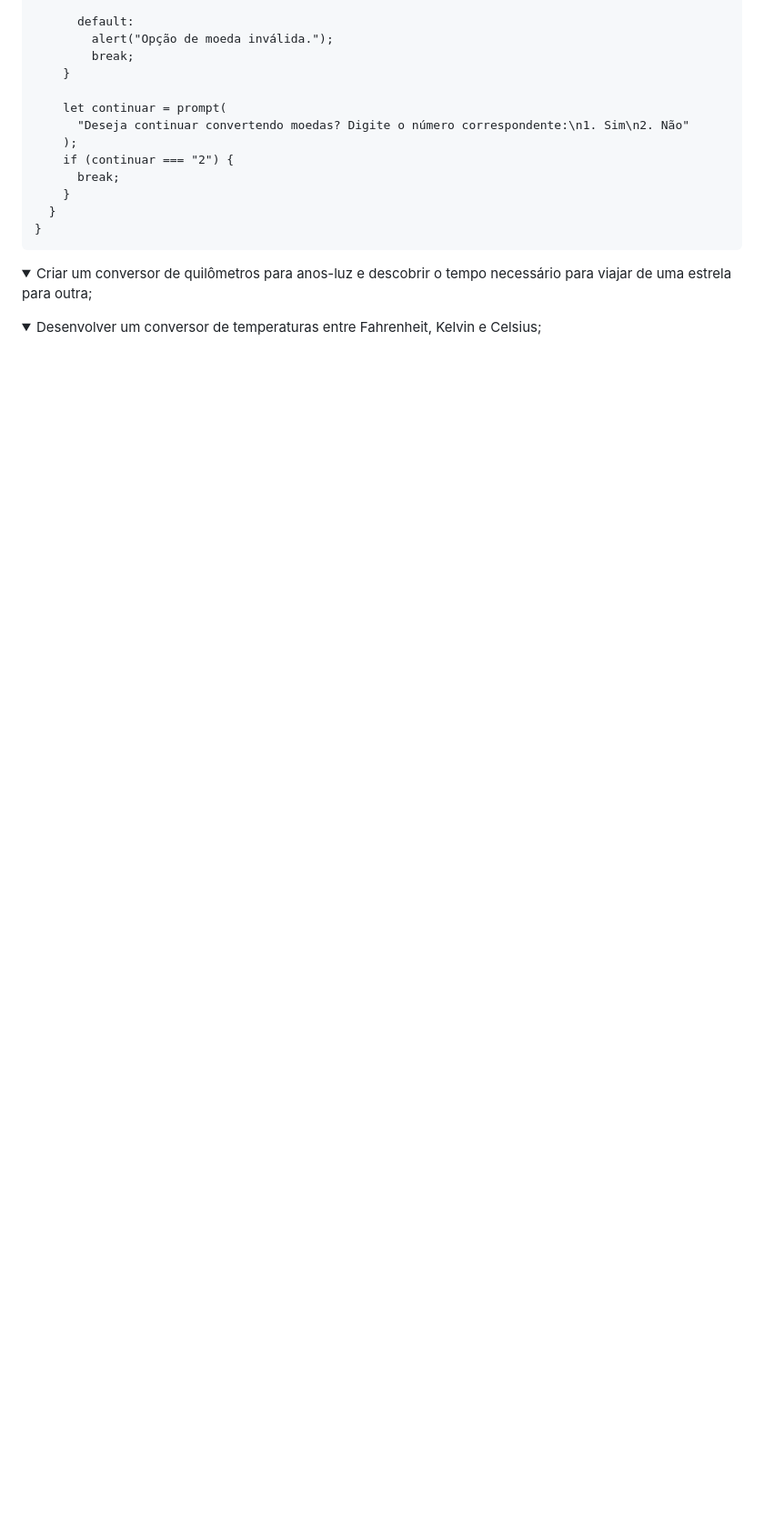
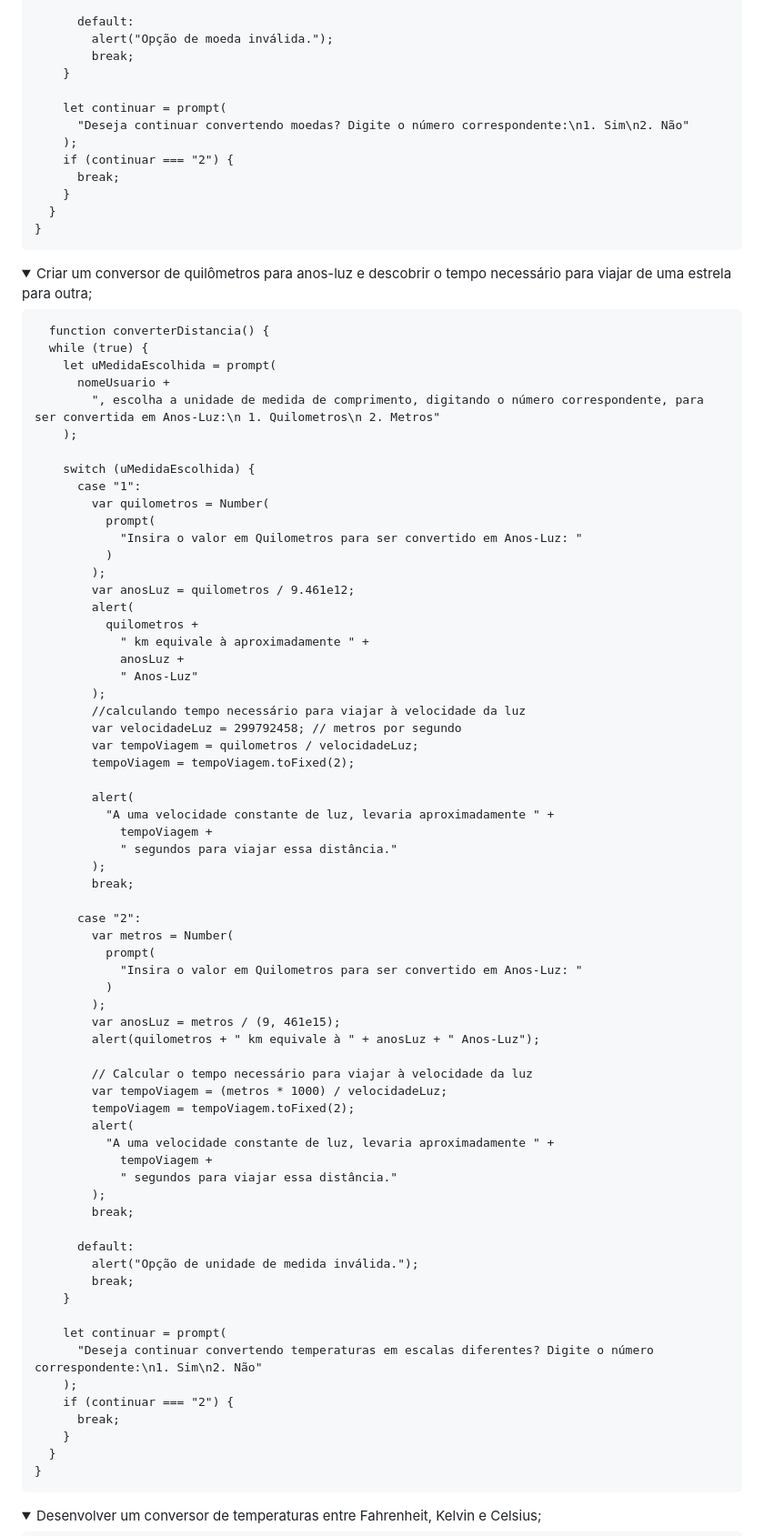
Before and after one commit to ellen-caroline/imersao-dev-7, a Markdown page: README.md, the part around the change printed below. Shown: that part at 91% size. Rendered like a GitHub page; folded sections open; blank space fills up the shorter version.

```diff
--- a/README.md
+++ b/README.md
@@ -85,6 +85,72 @@ Nesta aula, foram explorados conceitos essenciais de programação, como variáv
 
 <details>
   <summary>Criar um conversor de quilômetros para anos-luz e descobrir o tempo necessário para viajar de uma estrela para outra;</summary>
+
+      function converterDistancia() {
+      while (true) {
+        let uMedidaEscolhida = prompt(
+          nomeUsuario +
+            ", escolha a unidade de medida de comprimento, digitando o número correspondente, para ser convertida em Anos-Luz:\n 1. Quilometros\n 2. Metros"
+        );
+
+        switch (uMedidaEscolhida) {
+          case "1":
+            var quilometros = Number(
+              prompt(
+                "Insira o valor em Quilometros para ser convertido em Anos-Luz: "
+              )
+            );
+            var anosLuz = quilometros / 9.461e12;
+            alert(
+              quilometros +
+                " km equivale à aproximadamente " +
+                anosLuz +
+                " Anos-Luz"
+            );
+            //calculando tempo necessário para viajar à velocidade da luz
+            var velocidadeLuz = 299792458; // metros por segundo
+            var tempoViagem = quilometros / velocidadeLuz;
+            tempoViagem = tempoViagem.toFixed(2);
+
+            alert(
+              "A uma velocidade constante de luz, levaria aproximadamente " +
+                tempoViagem +
+                " segundos para viajar essa distância."
+            );
+            break;
+
+          case "2":
+            var metros = Number(
+              prompt(
+                "Insira o valor em Quilometros para ser convertido em Anos-Luz: "
+              )
+            );
+            var anosLuz = metros / (9, 461e15);
+            alert(quilometros + " km equivale à " + anosLuz + " Anos-Luz");
+
+            // Calcular o tempo necessário para viajar à velocidade da luz
+            var tempoViagem = (metros * 1000) / velocidadeLuz;
+            tempoViagem = tempoViagem.toFixed(2);
+            alert(
+              "A uma velocidade constante de luz, levaria aproximadamente " +
+                tempoViagem +
+                " segundos para viajar essa distância."
+            );
+            break;
+
+          default:
+            alert("Opção de unidade de medida inválida.");
+            break;
+        }
+
+        let continuar = prompt(
+          "Deseja continuar convertendo temperaturas em escalas diferentes? Digite o número correspondente:\n1. Sim\n2. Não"
+        );
+        if (continuar === "2") {
+          break;
+        }
+      }
+    }
 </details>
 
 <details>
```
Also changed, not shown: other parts of README.md (+54 -0 lines).
